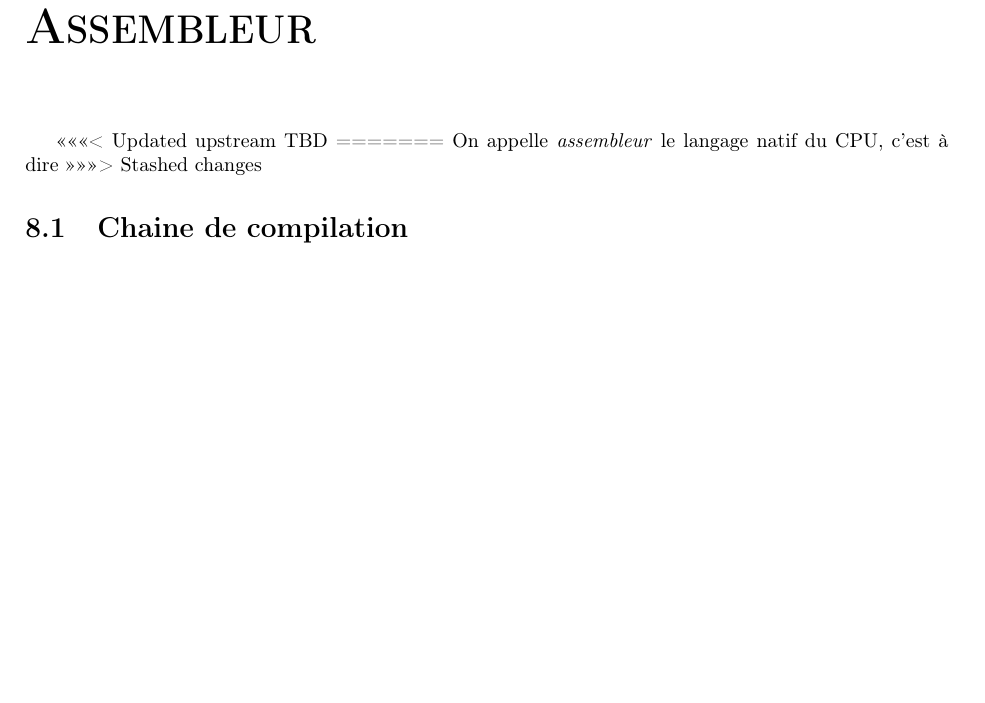
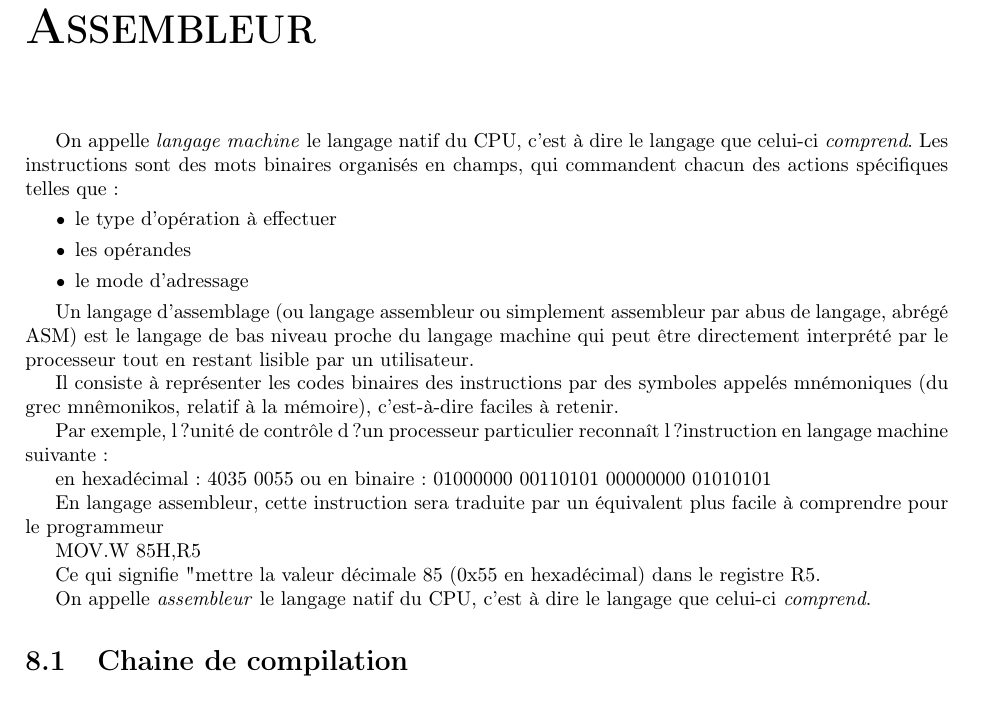
Before and after one commit to heig-tin-info/microinfo-handout, a LaTeX book (Cours_MUI.tex, which reads Chapter_assembleur.tex): part of page 53 of 71, cut so that both start at the same text, the shorter picture padded with empty space. Compiled offline with pdfLaTeX; the source files are stored in an older character set and shown here as Unicode.

Commit message:
Edition chapitre Assembleur

```diff
--- a/Chapter_assembleur.tex
+++ b/Chapter_assembleur.tex
@@ -1,10 +1,32 @@
 \chapter{\textsc{Assembleur}}
 
-<<<<<<< Updated upstream
-TBD
-=======
-On appelle \textit{assembleur} le langage natif du CPU, c'est à dire
->>>>>>> Stashed changes
+On appelle \textit{langage machine} le langage natif du CPU, c'est à dire le langage que celui-ci \textit{comprend}. Les instructions sont des mots binaires organisés en champs, qui commandent chacun des actions spécifiques telles que :
+\begin{itemize}[label=\textbullet,font=\small]
+\item le type d'opération à effectuer
+\item les opérandes
+\item le mode d'adressage
+\end{itemize}
+
+Un langage d'assemblage (ou langage assembleur ou simplement assembleur par abus de
+langage, abrégé ASM) est le langage de bas niveau proche du langage machine qui peut être
+directement interprété par le processeur tout en restant lisible par un utilisateur.
+
+Il consiste à représenter les codes binaires des instructions par des symboles appelés mnémoniques (du grec mnêmonikos, relatif à la mémoire), c'est-à-dire faciles à retenir.
+
+Par exemple, l?unité de contrôle d?un processeur particulier reconnaît l?instruction en langage
+machine suivante :
+
+          en hexadécimal : 4035 0055 ou en binaire : 01000000 00110101 00000000 01010101
+
+En langage assembleur, cette instruction sera traduite par un équivalent plus facile à comprendre
+pour le programmeur
+
+          MOV.W   #85H,R5
+
+Ce qui signifie "mettre la valeur décimale 85 (0x55 en hexadécimal) dans le registre R5.
+
+
+On appelle \textit{assembleur} le langage natif du CPU, c'est à dire le langage que celui-ci \textit{comprend}.
 
 
 \section{Chaine de compilation}
```
